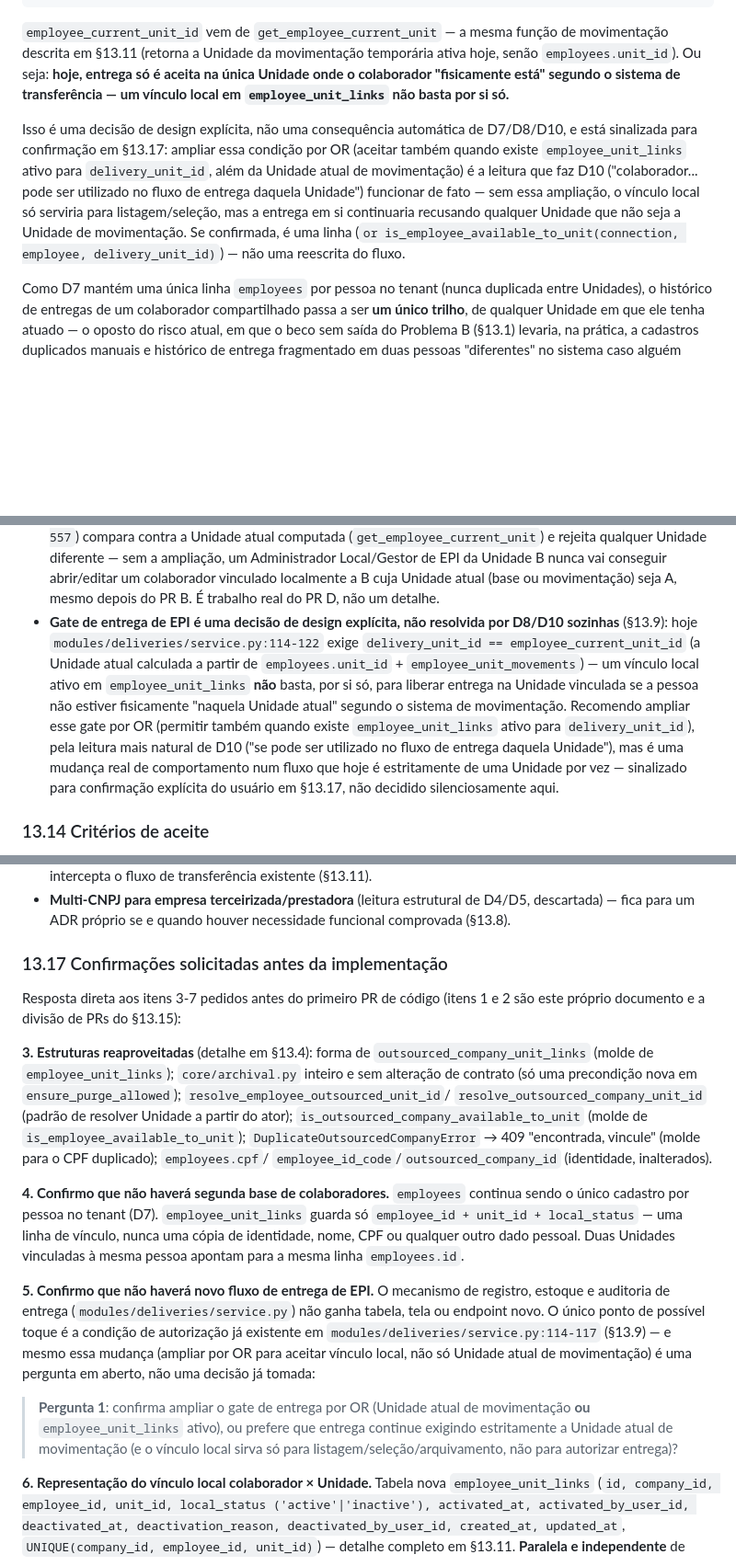
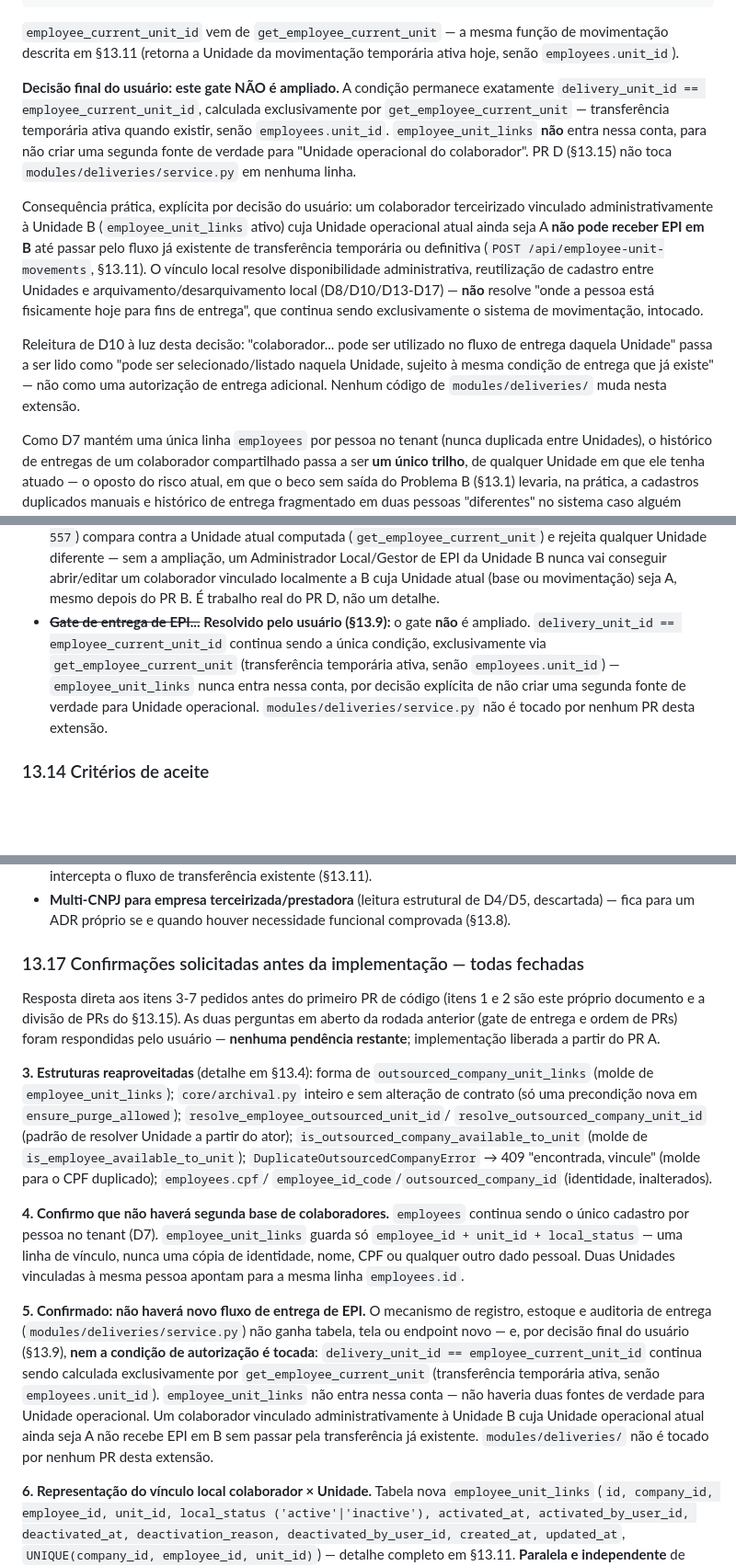
Before and after one commit to rocksbrothers-png/epi-controle-app, a Markdown page: docs/adr/ADR-0002-cadastro-simplificado-terceirizados.md, 3 parts joined by grey strips. Shown at 92% size. Rendered like a GitHub page; blank space fills up the shorter version.

Commit message:
docs: ADR-0002 §13 — fecha a decisão sobre o gate de entrega de EPI
Decisão final do usuário: o gate de entrega (modules/deliveries/service.py)
NÃO é ampliado por employee_unit_links. Autorização de entrega continua
exclusivamente pela Unidade operacional atual já calculada pelo sistema
(get_employee_current_unit: transferência temporária ativa, senão
employees.unit_id) — evita duas fontes de verdade para Unidade
operacional. employee_unit_links resolve disponibilidade administrativa,
reutilização entre Unidades e arquivamento local; não resolve autorização
de entrega, que continua exigindo o fluxo de transferência já existente.

PR D ajustado para não tocar modules/deliveries/ em nenhuma linha. Ordem
de PRs (A -> B -> C/D em paralelo -> E) aprovada. §13.17 fechada sem
pendências. Nova §13.18 registrando que a governança de CI (required
checks com path filter que nunca reportam em PR docs-only) é tratada em
issue separada, fora deste escopo.

```diff
--- a/docs/adr/ADR-0002-cadastro-simplificado-terceirizados.md
+++ b/docs/adr/ADR-0002-cadastro-simplificado-terceirizados.md
@@ -1249,21 +1249,32 @@ if int(employee_current_unit_id) != int(delivery_unit_id):
 
 `employee_current_unit_id` vem de `get_employee_current_unit` — a mesma
 função de movimentação descrita em §13.11 (retorna a Unidade da
-movimentação temporária ativa hoje, senão `employees.unit_id`). Ou seja:
-**hoje, entrega só é aceita na única Unidade onde o colaborador
-"fisicamente está" segundo o sistema de transferência — um vínculo local
-em `employee_unit_links` não basta por si só.**
-
-Isso é uma decisão de design explícita, não uma consequência automática de
-D7/D8/D10, e está sinalizada para confirmação em §13.17: ampliar essa
-condição por OR (aceitar também quando existe `employee_unit_links` ativo
-para `delivery_unit_id`, além da Unidade atual de movimentação) é a leitura
-que faz D10 ("colaborador... pode ser utilizado no fluxo de entrega
-daquela Unidade") funcionar de fato — sem essa ampliação, o vínculo local
-só serviria para listagem/seleção, mas a entrega em si continuaria
-recusando qualquer Unidade que não seja a Unidade de movimentação. Se
-confirmada, é uma linha (`or is_employee_available_to_unit(connection,
-employee, delivery_unit_id)`) — não uma reescrita do fluxo.
+movimentação temporária ativa hoje, senão `employees.unit_id`).
+
+**Decisão final do usuário: este gate NÃO é ampliado.** A condição
+permanece exatamente `delivery_unit_id == employee_current_unit_id`,
+calculada exclusivamente por `get_employee_current_unit` — transferência
+temporária ativa quando existir, senão `employees.unit_id`. `employee_unit_links`
+**não** entra nessa conta, para não criar uma segunda fonte de verdade
+para "Unidade operacional do colaborador". PR D (§13.15) não toca
+`modules/deliveries/service.py` em nenhuma linha.
+
+Consequência prática, explícita por decisão do usuário: um colaborador
+terceirizado vinculado administrativamente à Unidade B
+(`employee_unit_links` ativo) cuja Unidade operacional atual ainda seja A
+**não pode receber EPI em B** até passar pelo fluxo já existente de
+transferência temporária ou definitiva (`POST /api/employee-unit-movements`,
+§13.11). O vínculo local resolve disponibilidade administrativa,
+reutilização de cadastro entre Unidades e arquivamento/desarquivamento
+local (D8/D10/D13-D17) — **não** resolve "onde a pessoa está fisicamente
+hoje para fins de entrega", que continua sendo exclusivamente o sistema de
+movimentação, intocado.
+
+Releitura de D10 à luz desta decisão: "colaborador... pode ser utilizado no
+fluxo de entrega daquela Unidade" passa a ser lido como "pode ser
+selecionado/listado naquela Unidade, sujeito à mesma condição de entrega
+que já existe" — não como uma autorização de entrega adicional. Nenhum
+código de `modules/deliveries/` muda nesta extensão.
 
 Como D7 mantém uma única linha `employees` por pessoa no tenant (nunca
 duplicada entre Unidades), o histórico de entregas de um colaborador
@@ -1448,20 +1459,14 @@ reaplicar depois de um rollback é seguro, mesmo padrão já documentado no
   colaborador vinculado localmente a B cuja Unidade atual (base ou
   movimentação) seja A, mesmo depois do PR B. É trabalho real do PR D, não
   um detalhe.
-- **Gate de entrega de EPI é uma decisão de design explícita, não
-  resolvida por D8/D10 sozinhas** (§13.9): hoje
-  `modules/deliveries/service.py:114-122` exige
-  `delivery_unit_id == employee_current_unit_id` (a Unidade atual
-  calculada a partir de `employees.unit_id` + `employee_unit_movements`) —
-  um vínculo local ativo em `employee_unit_links` **não** basta, por si só,
-  para liberar entrega na Unidade vinculada se a pessoa não estiver
-  fisicamente "naquela Unidade atual" segundo o sistema de movimentação.
-  Recomendo ampliar esse gate por OR (permitir também quando existe
-  `employee_unit_links` ativo para `delivery_unit_id`), pela leitura mais
-  natural de D10 ("se pode ser utilizado no fluxo de entrega daquela
-  Unidade"), mas é uma mudança real de comportamento num fluxo que hoje é
-  estritamente de uma Unidade por vez — sinalizado para confirmação
-  explícita do usuário em §13.17, não decidido silenciosamente aqui.
+- ~~**Gate de entrega de EPI...**~~ **Resolvido pelo usuário (§13.9):** o
+  gate **não** é ampliado. `delivery_unit_id == employee_current_unit_id`
+  continua sendo a única condição, exclusivamente via
+  `get_employee_current_unit` (transferência temporária ativa, senão
+  `employees.unit_id`) — `employee_unit_links` nunca entra nessa conta, por
+  decisão explícita de não criar uma segunda fonte de verdade para Unidade
+  operacional. `modules/deliveries/service.py` não é tocado por nenhum PR
+  desta extensão.
 
 ### 13.14 Critérios de aceite
 
@@ -1578,10 +1584,13 @@ tabela nova.
   de D4/D5, descartada) — fica para um ADR próprio se e quando houver
   necessidade funcional comprovada (§13.8).
 
-### 13.17 Confirmações solicitadas antes da implementação
+### 13.17 Confirmações solicitadas antes da implementação — todas fechadas
 
 Resposta direta aos itens 3-7 pedidos antes do primeiro PR de código
-(itens 1 e 2 são este próprio documento e a divisão de PRs do §13.15):
+(itens 1 e 2 são este próprio documento e a divisão de PRs do §13.15). As
+duas perguntas em aberto da rodada anterior (gate de entrega e ordem de
+PRs) foram respondidas pelo usuário — **nenhuma pendência restante**;
+implementação liberada a partir do PR A.
 
 **3. Estruturas reaproveitadas** (detalhe em §13.4): forma de
 `outsourced_company_unit_links` (molde de `employee_unit_links`);
@@ -1600,19 +1609,18 @@ uma linha de vínculo, nunca uma cópia de identidade, nome, CPF ou qualquer
 outro dado pessoal. Duas Unidades vinculadas à mesma pessoa apontam para a
 mesma linha `employees.id`.
 
-**5. Confirmo que não haverá novo fluxo de entrega de EPI.** O mecanismo
-de registro, estoque e auditoria de entrega (`modules/deliveries/service.py`)
-não ganha tabela, tela ou endpoint novo. O único ponto de possível toque é
-a condição de autorização já existente em
-`modules/deliveries/service.py:114-117` (§13.9) — e mesmo essa mudança
-(ampliar por OR para aceitar vínculo local, não só Unidade atual de
-movimentação) é uma pergunta em aberto, não uma decisão já tomada:
-
-> **Pergunta 1**: confirma ampliar o gate de entrega por OR (Unidade atual
-> de movimentação **ou** `employee_unit_links` ativo), ou prefere que
-> entrega continue exigindo estritamente a Unidade atual de movimentação
-> (e o vínculo local sirva só para listagem/seleção/arquivamento, não para
-> autorizar entrega)?
+**5. Confirmado: não haverá novo fluxo de entrega de EPI.** O mecanismo de
+registro, estoque e auditoria de entrega (`modules/deliveries/service.py`)
+não ganha tabela, tela ou endpoint novo — e, por decisão final do usuário
+(§13.9), **nem a condição de autorização é tocada**: `delivery_unit_id ==
+employee_current_unit_id` continua sendo calculada exclusivamente por
+`get_employee_current_unit` (transferência temporária ativa, senão
+`employees.unit_id`). `employee_unit_links` não entra nessa conta — não
+haveria duas fontes de verdade para Unidade operacional. Um colaborador
+vinculado administrativamente à Unidade B cuja Unidade operacional atual
+ainda seja A não recebe EPI em B sem passar pela transferência já
+existente. `modules/deliveries/` não é tocado por nenhum PR desta
+extensão.
 
 **6. Representação do vínculo local colaborador × Unidade.** Tabela nova
 `employee_unit_links` (`id, company_id, employee_id, unit_id, local_status
```
Also changed, not shown: other parts of docs/adr/ADR-0002-cadastro-simplificado-terceirizados.md (+21 -13 lines).
